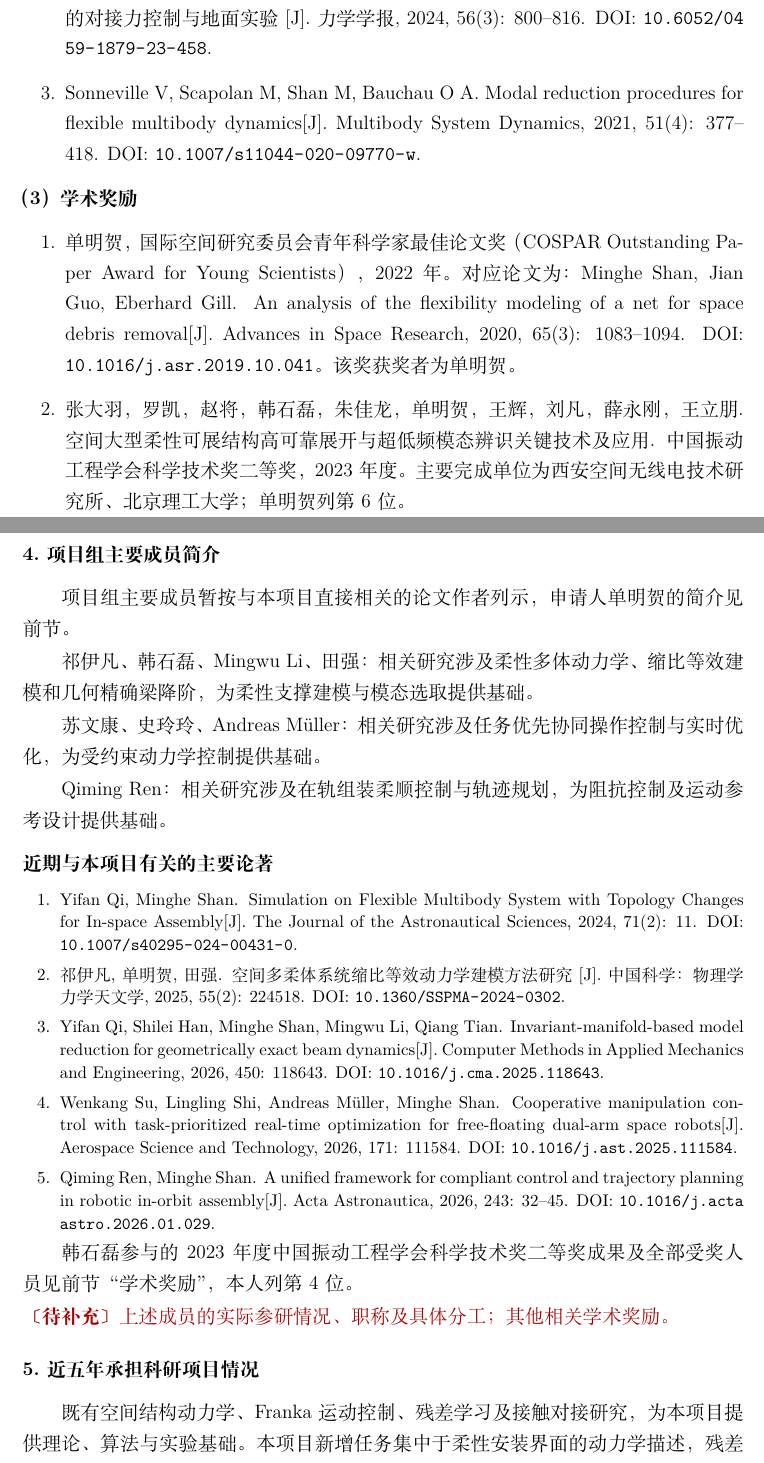
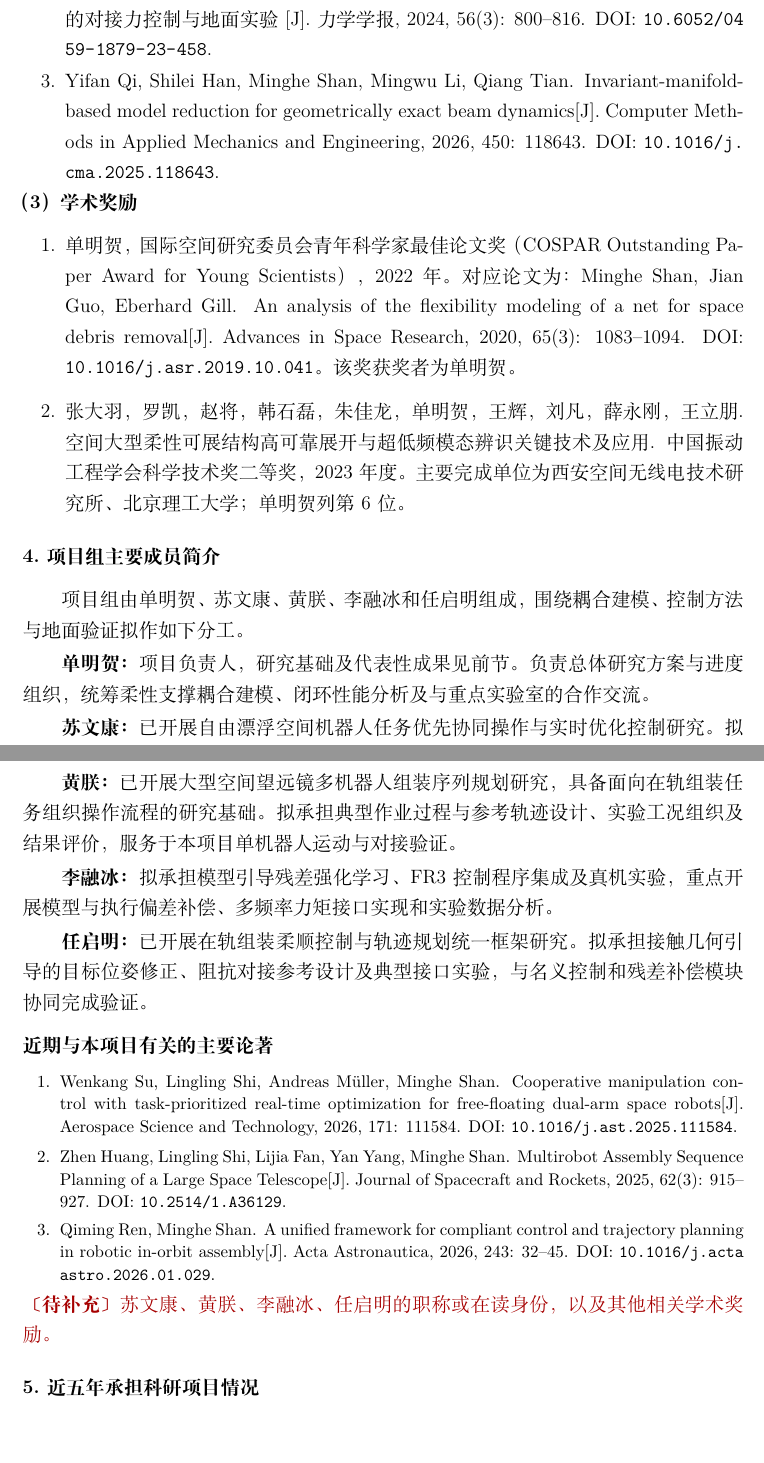
Before and after one commit to Swk6666/NUAA-book, a LaTeX document (output/南航开放课题_报告正文.tex): two parts of pages 13 and 14 of 15, joined at a grey line, cut so that both start at the same text. Compiled offline with XeLaTeX.

Commit message:
fix: 修改人员论述

```diff
--- a/output/南航开放课题_报告正文.tex
+++ b/output/南航开放课题_报告正文.tex
@@ -407,10 +401,9 @@ DDP引导残差学习 & 0.338 & 0.203 & 0.110 \\
- \end{samepage}
- \begin{samepage}
- \item 史玲玲, 肖晓龙, 张晓峰, 范立佳, 单明贺, 田强. 空间机器人在轨组装多模块单元的对接力控制与地面实验[J]. 力学学报, 2024, 56(3): 800--816. DOI: \doi{10.6052/0459-1879-23-458}.
- \end{samepage}
- \begin{samepage}
- \item Sonneville V, Scapolan M, Shan M, Bauchau O A. Modal reduction procedures for flexible multibody dynamics[J]. Multibody System Dynamics, 2021, 51(4): 377--418. DOI: \doi{10.1007/s11044-020-09770-w}.
- \end{samepage}
+ \item \begin{minipage}[t]{\linewidth}祁伊凡, 单明贺, 田强. 空间多柔体系统缩比等效动力学建模方法研究[J]. 中国科学: 物理学 力学 天文学, 2025, 55(2): 224518. DOI: \doi{10.1360/SSPMA-2024-0302}.
+ \end{minipage}
+ \item \begin{minipage}[t]{\linewidth}史玲玲, 肖晓龙, 张晓峰, 范立佳, 单明贺, 田强. 空间机器人在轨组装多模块单元的对接力控制与地面实验[J]. 力学学报, 2024, 56(3): 800--816. DOI: \doi{10.6052/0459-1879-23-458}.
+ \end{minipage}
+ \item \begin{minipage}[t]{\linewidth}Yifan Qi, Shilei Han, Minghe Shan, Mingwu Li, Qiang Tian. Invariant-manifold-based model reduction for geometrically exact beam dynamics[J]. Computer Methods in Applied Mechanics and Engineering, 2026, 450: 118643. DOI: \doi{10.1016/j.cma.2025.118643}.
+ \end{minipage}
 \end{enumerate}
 
 % 两篇新增文件为匿名投稿稿/研究稿，作者名单未提供，已在“工作基础”说明。
@@ -424,13 +417,17 @@ DDP引导残差学习 & 0.338 & 0.203 & 0.110 \\
 
 \subsection{项目组主要成员简介}
 
-项目组主要成员暂按与本项目直接相关的论文作者列示，申请人单明贺的简介见前节。
+项目组由单明贺、苏文康、黄朕、李融冰和任启明组成，围绕耦合建模、控制方法与地面验证拟作如下分工。
 
-祁伊凡、韩石磊、Mingwu Li、田强：相关研究涉及柔性多体动力学、缩比等效建模和几何精确梁降阶，为柔性支撑建模与模态选取提供基础。
+\textbf{单明贺：}项目负责人，研究基础及代表性成果见前节。负责总体研究方案与进度组织，统筹柔性支撑耦合建模、闭环性能分析及与重点实验室的合作交流。
 
-苏文康、史玲玲、Andreas Müller：相关研究涉及任务优先协同操作控制与实时优化，为受约束动力学控制提供基础。
+\textbf{苏文康：}已开展自由漂浮空间机器人任务优先协同操作与实时优化控制研究。拟承担几何阻抗与动力学QP控制设计、驱动约束协调及运动与结构响应对照分析。
 
-Qiming Ren：相关研究涉及在轨组装柔顺控制与轨迹规划，为阻抗控制及运动参考设计提供基础。
+\textbf{黄朕：}已开展大型空间望远镜多机器人组装序列规划研究，具备面向在轨组装任务组织操作流程的研究基础。拟承担典型作业过程与参考轨迹设计、实验工况组织及结果评价，服务于本项目单机器人运动与对接验证。
+
+\textbf{李融冰：}拟承担模型引导残差强化学习、FR3控制程序集成及真机实验，重点开展模型与执行偏差补偿、多频率力矩接口实现和实验数据分析。
+
+\textbf{任启明：}已开展在轨组装柔顺控制与轨迹规划统一框架研究。拟承担接触几何引导的目标位姿修正、阻抗对接参考设计及典型接口实验，与名义控制和残差补偿模块协同完成验证。
 
 \Needspace{7\baselineskip}
 \topic{近期与本项目有关的主要论著}
@@ -439,23 +436,16 @@ Qiming Ren：相关研究涉及在轨组装柔顺控制与轨迹规划，为阻
 \small
 \setstretch{1.12}
 \begin{enumerate}[label=\arabic*.]
-\item \begin{minipage}[t]{\linewidth}Yifan Qi, Minghe Shan. Simulation on Flexible Multibody System with Topology Changes for In-space Assembly[J]. The Journal of the Astronautical Sciences, 2024, 71(2): 11. DOI: \doi{10.1007/s40295-024-00431-0}.
+\item \begin{minipage}[t]{\linewidth}Wenkang Su, Lingling Shi, Andreas Müller, Minghe Shan. Cooperative manipulation control with task-prioritized real-time optimization for free-floating dual-arm space robots[J]. Aerospace Science and Technology, 2026, 171: 111584. DOI: \doi{10.1016/j.ast.2025.111584}.
 \end{minipage}
-\item \begin{minipage}[t]{\linewidth}祁伊凡, 单明贺, 田强. 空间多柔体系统缩比等效动力学建模方法研究[J]. 中国科学：物理学 力学 天文学, 2025, 55(2): 224518. DOI: \doi{10.1360/SSPMA-2024-0302}.
-\end{minipage}
-\item \begin{minipage}[t]{\linewidth}Yifan Qi, Shilei Han, Minghe Shan, Mingwu Li, Qiang Tian. Invariant-manifold-based model reduction for geometrically exact beam dynamics[J]. Computer Methods in Applied Mechanics and Engineering, 2026, 450: 118643. DOI: \doi{10.1016/j.cma.2025.118643}.
-\end{minipage}
-\item \begin{minipage}[t]{\linewidth}Wenkang Su, Lingling Shi, Andreas Müller, Minghe Shan. Cooperative manipulation control with task-prioritized real-time optimization for free-floating dual-arm space robots[J]. Aerospace Science and Technology, 2026, 171: 111584. DOI: \doi{10.1016/j.ast.2025.111584}.
+\item \begin{minipage}[t]{\linewidth}Zhen Huang, Lingling Shi, Lijia Fan, Yan Yang, Minghe Shan. Multirobot Assembly Sequence Planning of a Large Space Telescope[J]. Journal of Spacecraft and Rockets, 2025, 62(3): 915--927. DOI: \doi{10.2514/1.A36129}.
 \end{minipage}
 \item \begin{minipage}[t]{\linewidth}Qiming Ren, Minghe Shan. A unified framework for compliant control and trajectory planning in robotic in-orbit assembly[J]. Acta Astronautica, 2026, 243: 32--45. DOI: \doi{10.1016/j.actaastro.2026.01.029}.
 \end{minipage}
 \end{enumerate}
 \endgroup
 
-韩石磊参与的2023年度中国振动工程学会科学技术奖二等奖成果及全部受奖人员见前节“学术奖励”，本人列第4位。
-
-\needinfo{上述成员的实际参研情况、职称及具体分工；其他相关学术奖励。}
+\needinfo{苏文康、黄朕、李融冰、任启明的职称或在读身份，以及其他相关学术奖励。}
 
 \subsection{近五年承担科研项目情况}
 
-既有空间结构动力学、Franka运动控制、残差学习及接触对接研究，为本项目提供理论、算法与实验基础。本项目新增任务集中于柔性安装界面的动力学描述，残差强化学习与受约束阻抗控制的融合，以及柔性支撑条件下的接触参考修正与对接验证，交付对象为相应模型、算法和典型接口实验结果。
```
Also changed, not shown: output/pdf/南航开放课题_报告正文.pdf, output/南航开放课题_报告正文.tex (43 more changed lines), 1 other file.
